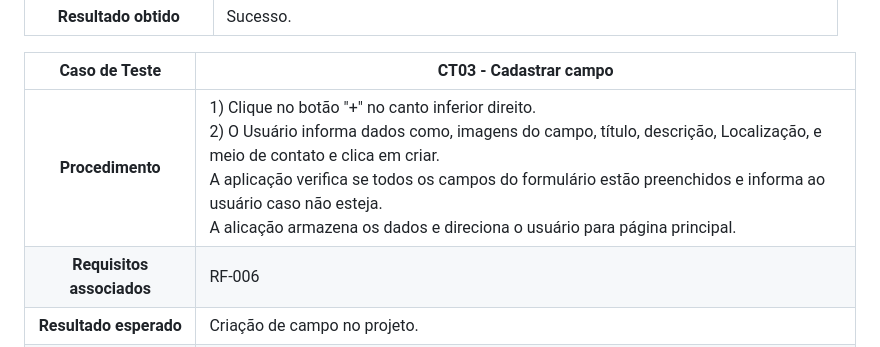
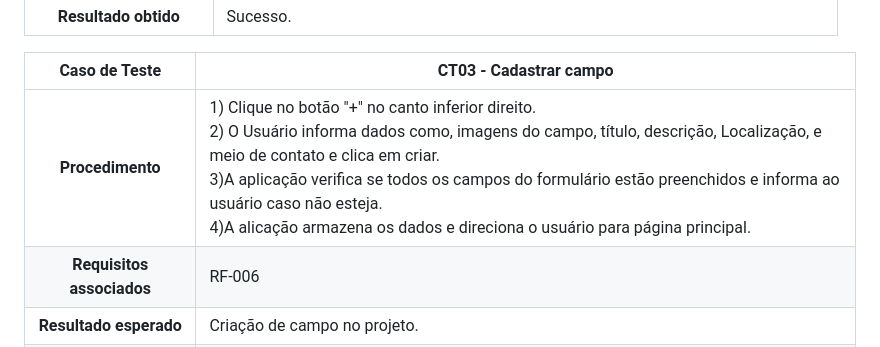
Before and after one commit to ICEI-PUC-Minas-PMV-SI/pmv-si-2023-1-e1-proj-web-t3-campos_de_futebol, a Markdown page: docs/tests.md, the part around the change. Rendered like a GitHub page.

```diff
--- a/docs/tests.md
+++ b/docs/tests.md
@@ -51,7 +51,7 @@ Preencha a tabela com o plano dos testes. Para cada Caso de Teste (CT), associe
 
 **Caso de Teste** | **CT03 - Cadastrar campo**
  :--------------: | ------------
-**Procedimento**  | 1) Clique no botão "+" no canto inferior direito.<br>2) O Usuário informa dados como, imagens do campo, título, descrição, Localização, e meio de contato e clica em criar.<br> A aplicação verifica se todos os campos do formulário estão preenchidos e informa ao usuário caso não esteja. <br> A alicação armazena os dados e direciona o usuário para página principal.
+**Procedimento**  | 1) Clique no botão "+" no canto inferior direito.<br>2) O Usuário informa dados como, imagens do campo, título, descrição, Localização, e meio de contato e clica em criar.<br> 3)A aplicação verifica se todos os campos do formulário estão preenchidos e informa ao usuário caso não esteja. <br> 4)A alicação armazena os dados e direciona o usuário para página principal.
 **Requisitos associados** | RF-006
 **Resultado esperado** | Criação de campo no projeto.
 **Dados de entrada** | Inserção de dados no formulário de cadastro de campo.
```
